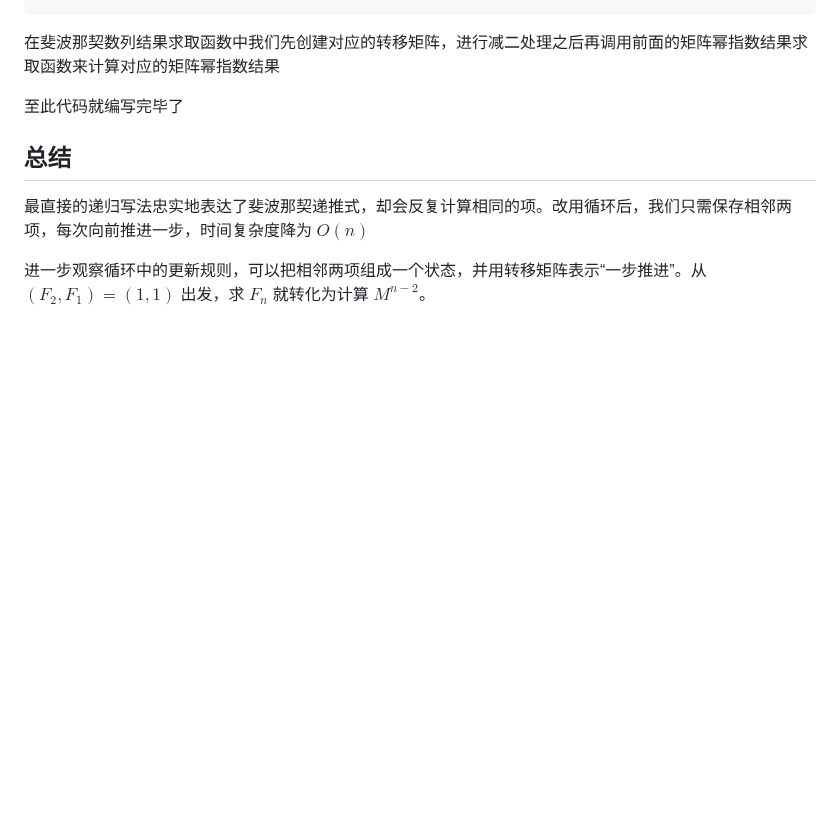
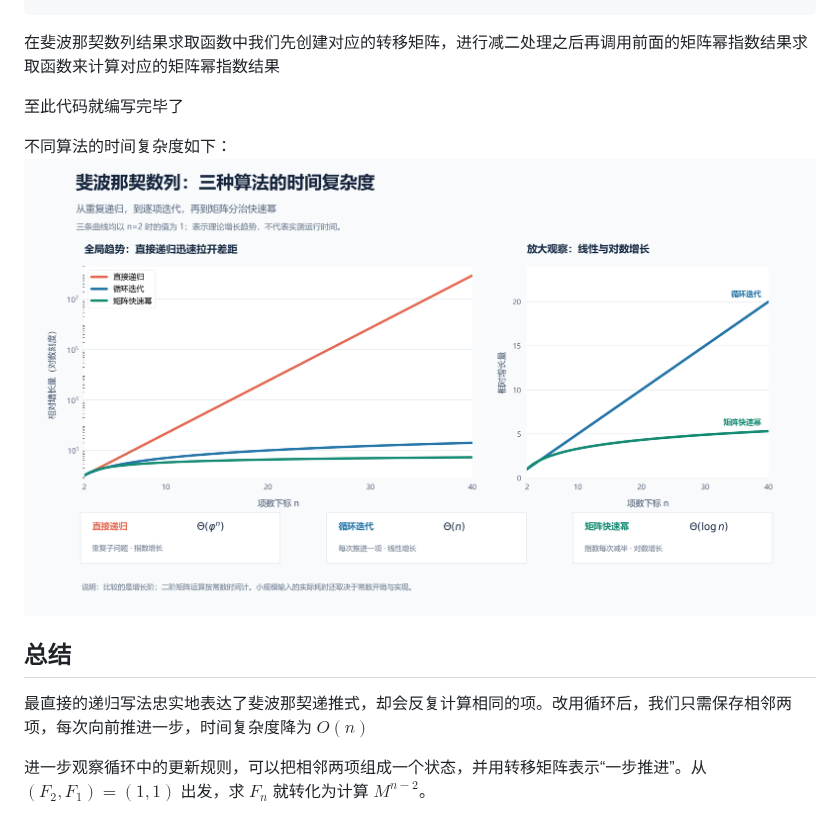
Before and after one commit to z2034831520/ZX_Obsidian, a Markdown page: 算法设计与分析/从递归到矩阵快速幂：分治法如何加速斐波那契数列计算.md, the part around the change. Drawn GitHub-style; pictures changed too: 算法设计与分析/assets/从递归到矩阵快速幂：分治法如何加速斐波那契数列计算/file-20261025175256270.png (added); blank space fills up the shorter version.

Commit message:
vault backup: 2026-10-25 17:54:21

```diff
--- a/算法设计与分析/从递归到矩阵快速幂：分治法如何加速斐波那契数列计算.md
+++ b/算法设计与分析/从递归到矩阵快速幂：分治法如何加速斐波那契数列计算.md
@@ -240,6 +240,8 @@ int getFibonacci(int a)
 
 至此代码就编写完毕了
 
+不同算法的时间复杂度如下：
+![](assets/从递归到矩阵快速幂：分治法如何加速斐波那契数列计算/file-20261025175256270.png)
 ## 总结
 最直接的递归写法忠实地表达了斐波那契递推式，却会反复计算相同的项。改用循环后，我们只需保存相邻两项，每次向前推进一步，时间复杂度降为 $O(n)$
 
```
Also changed, not shown: 算法设计与分析/assets/从递归到矩阵快速幂：分治法如何加速斐波那契数列计算/斐波那契算法时间复杂度对比.png (added), 1 other file.
